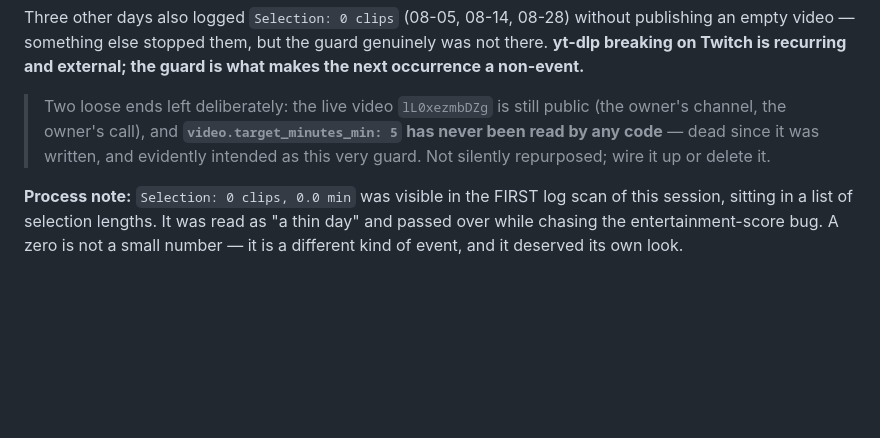
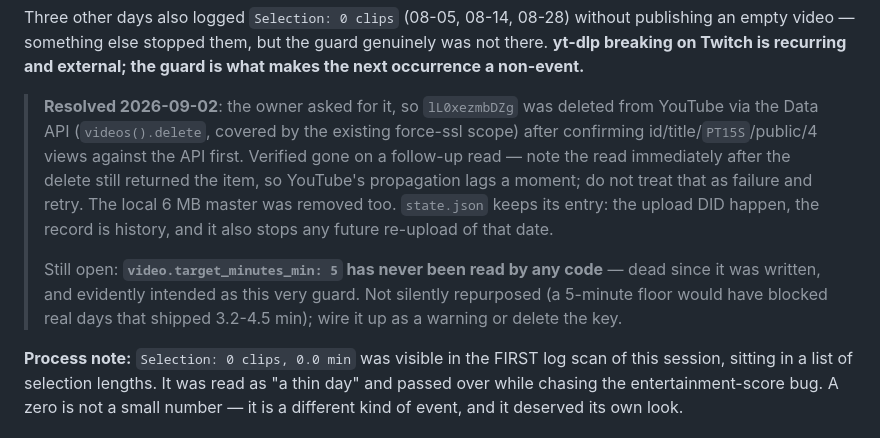
Before and after one commit to Kemonoo/lol-highlights-pipeline, a Markdown page: docs/DEVLOG.md, the part around the change. GitHub-like rendering; blank space fills up the shorter version.

Commit message:
DEVLOG: record the empty-video deletion
lL0xezmbDZg (the 15s no-clip upload from the broken-extractor day) deleted
from YouTube at the owner's request, after confirming id, title, PT15S,
public and 4 views against the API first. The local 6 MB master went too;
its meta.json stays, since that is the credits record.

Notes the propagation lag for whoever hits it next: the videos().list call
immediately after the delete still returned the item, and a follow-up read
showed it gone. That is not a failed delete, and retrying would be wrong.

state.json keeps the upload entry deliberately -- the upload did happen, so
it is accurate history, and it also prevents any future re-upload of that
date.

Co-Authored-By: Claude Opus 5 <noreply@anthropic.com>

```diff
--- a/docs/DEVLOG.md
+++ b/docs/DEVLOG.md
@@ -744,10 +744,18 @@ publishing an empty video — something else stopped them, but the guard genuine
 there. **yt-dlp breaking on Twitch is recurring and external; the guard is what makes the
 next occurrence a non-event.**
 
-> Two loose ends left deliberately: the live video `lL0xezmbDZg` is still public (the
-> owner's channel, the owner's call), and **`video.target_minutes_min: 5` has never been
-> read by any code** — dead since it was written, and evidently intended as this very
-> guard. Not silently repurposed; wire it up or delete it.
+> **Resolved 2026-09-02**: the owner asked for it, so `lL0xezmbDZg` was deleted from
+> YouTube via the Data API (`videos().delete`, covered by the existing force-ssl scope)
+> after confirming id/title/`PT15S`/public/4 views against the API first. Verified gone
+> on a follow-up read — note the read immediately after the delete still returned the
+> item, so YouTube's propagation lags a moment; do not treat that as failure and retry.
+> The local 6 MB master was removed too. `state.json` keeps its entry: the upload DID
+> happen, the record is history, and it also stops any future re-upload of that date.
+>
+> Still open: **`video.target_minutes_min: 5` has never been read by any code** — dead
+> since it was written, and evidently intended as this very guard. Not silently
+> repurposed (a 5-minute floor would have blocked real days that shipped 3.2-4.5 min);
+> wire it up as a warning or delete the key.
 
 **Process note:** `Selection: 0 clips, 0.0 min` was visible in the FIRST log scan of this
 session, sitting in a list of selection lengths. It was read as "a thin day" and passed
```
